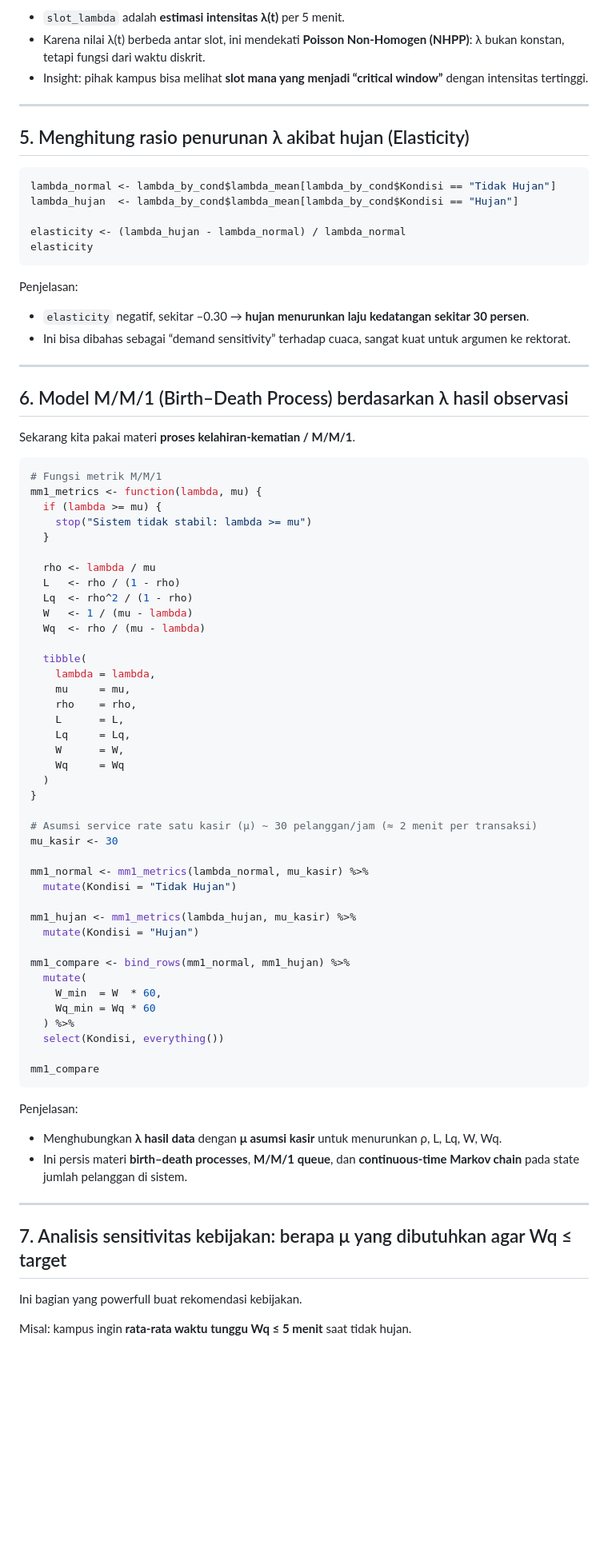
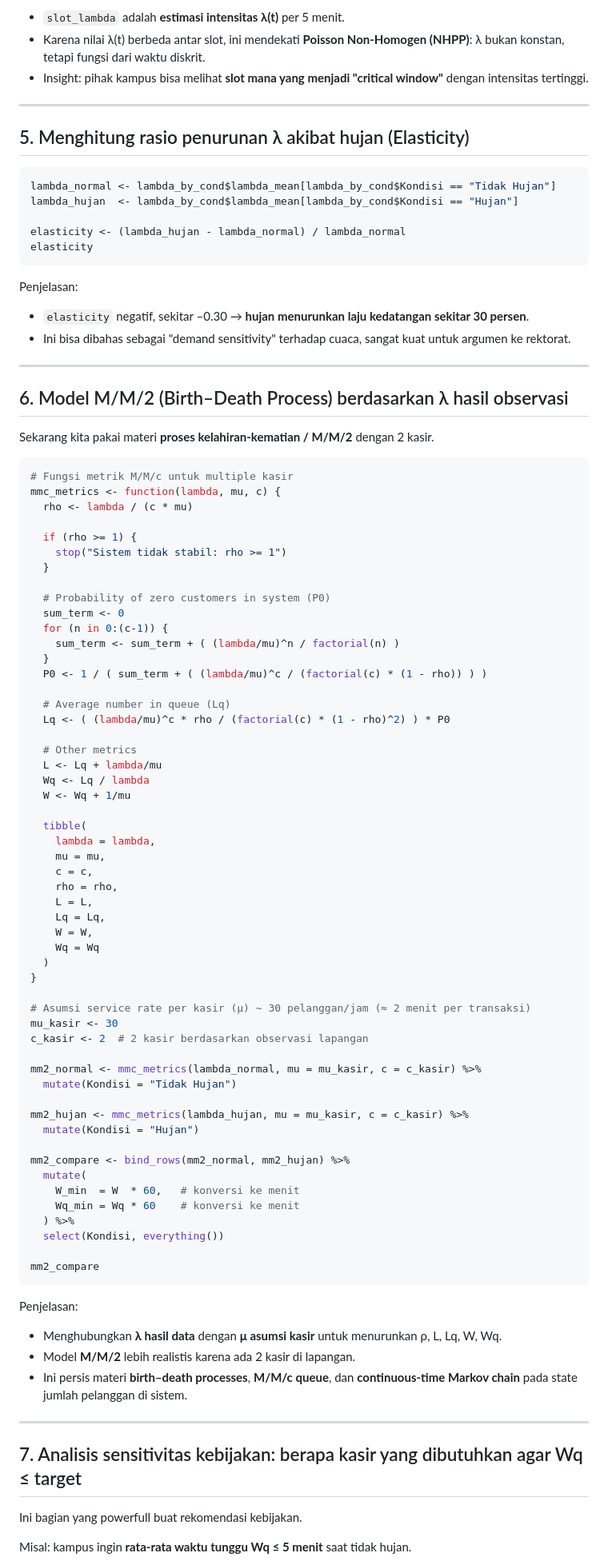
Before and after one commit to sains-data/Model-Stokastik-Antrian-Kantin-ITERA-Proses-Poisson-dan-M-M-1-pada-Variasi, a Markdown page: Langkah Code.md, the part around one of its changes. Shown at 80% size. Drawn GitHub-style; blank space fills up the shorter version.

````diff
--- a/Langkah Code.md
+++ b/Langkah Code.md
@@ -205,7 +205,7 @@ Penjelasan:
 
 * `slot_lambda` adalah **estimasi intensitas λ(t)** per 5 menit.
 * Karena nilai λ(t) berbeda antar slot, ini mendekati **Poisson Non-Homogen (NHPP)**: λ bukan konstan, tetapi fungsi dari waktu diskrit.
-* Insight: pihak kampus bisa melihat **slot mana yang menjadi “critical window”** dengan intensitas tertinggi.
+* Insight: pihak kampus bisa melihat **slot mana yang menjadi "critical window"** dengan intensitas tertinggi.
 
 ---
 
@@ -222,65 +222,79 @@ elasticity
 Penjelasan:
 
 * `elasticity` negatif, sekitar –0.30 → **hujan menurunkan laju kedatangan sekitar 30 persen**.
-* Ini bisa dibahas sebagai “demand sensitivity” terhadap cuaca, sangat kuat untuk argumen ke rektorat.
+* Ini bisa dibahas sebagai "demand sensitivity" terhadap cuaca, sangat kuat untuk argumen ke rektorat.
 
 ---
 
-## 6. Model M/M/1 (Birth–Death Process) berdasarkan λ hasil observasi
+## 6. Model M/M/2 (Birth–Death Process) berdasarkan λ hasil observasi
 
-Sekarang kita pakai materi **proses kelahiran-kematian / M/M/1**.
+Sekarang kita pakai materi **proses kelahiran-kematian / M/M/2** dengan 2 kasir.
 
 ```r
-# Fungsi metrik M/M/1
-mm1_metrics <- function(lambda, mu) {
-  if (lambda >= mu) {
-    stop("Sistem tidak stabil: lambda >= mu")
+# Fungsi metrik M/M/c untuk multiple kasir
+mmc_metrics <- function(lambda, mu, c) {
+  rho <- lambda / (c * mu)
+
+  if (rho >= 1) {
+    stop("Sistem tidak stabil: rho >= 1")
   }
 
-  rho <- lambda / mu
-  L   <- rho / (1 - rho)
-  Lq  <- rho^2 / (1 - rho)
-  W   <- 1 / (mu - lambda)
-  Wq  <- rho / (mu - lambda)
+  # Probability of zero customers in system (P0)
+  sum_term <- 0
+  for (n in 0:(c-1)) {
+    sum_term <- sum_term + ( (lambda/mu)^n / factorial(n) )
+  }
+  P0 <- 1 / ( sum_term + ( (lambda/mu)^c / (factorial(c) * (1 - rho)) ) )
+
+  # Average number in queue (Lq)
+  Lq <- ( (lambda/mu)^c * rho / (factorial(c) * (1 - rho)^2) ) * P0
+
+  # Other metrics
+  L <- Lq + lambda/mu
+  Wq <- Lq / lambda
+  W <- Wq + 1/mu
 
   tibble(
     lambda = lambda,
-    mu     = mu,
-    rho    = rho,
-    L      = L,
-    Lq     = Lq,
-    W      = W,
-    Wq     = Wq
+    mu = mu,
+    c = c,
+    rho = rho,
+    L = L,
+    Lq = Lq,
+    W = W,
+    Wq = Wq
   )
 }
 
-# Asumsi service rate satu kasir (μ) ~ 30 pelanggan/jam (≈ 2 menit per transaksi)
+# Asumsi service rate per kasir (μ) ~ 30 pelanggan/jam (≈ 2 menit per transaksi)
 mu_kasir <- 30
+c_kasir <- 2  # 2 kasir berdasarkan observasi lapangan
 
-mm1_normal <- mm1_metrics(lambda_normal, mu_kasir) %>%
+mm2_normal <- mmc_metrics(lambda_normal, mu = mu_kasir, c = c_kasir) %>%
   mutate(Kondisi = "Tidak Hujan")
 
-mm1_hujan <- mm1_metrics(lambda_hujan, mu_kasir) %>%
+mm2_hujan <- mmc_metrics(lambda_hujan, mu = mu_kasir, c = c_kasir) %>%
   mutate(Kondisi = "Hujan")
 
-mm1_compare <- bind_rows(mm1_normal, mm1_hujan) %>%
+mm2_compare <- bind_rows(mm2_normal, mm2_hujan) %>%
   mutate(
-    W_min  = W  * 60,
-    Wq_min = Wq * 60
+    W_min  = W  * 60,   # konversi ke menit
+    Wq_min = Wq * 60    # konversi ke menit
   ) %>%
   select(Kondisi, everything())
 
-mm1_compare
+mm2_compare
 ```
 
 Penjelasan:
 
 * Menghubungkan **λ hasil data** dengan **μ asumsi kasir** untuk menurunkan ρ, L, Lq, W, Wq.
-* Ini persis materi **birth–death processes**, **M/M/1 queue**, dan **continuous-time Markov chain** pada state jumlah pelanggan di sistem.
+* Model **M/M/2** lebih realistis karena ada 2 kasir di lapangan.
+* Ini persis materi **birth–death processes**, **M/M/c queue**, dan **continuous-time Markov chain** pada state jumlah pelanggan di sistem.
 
 ---
 
-## 7. Analisis sensitivitas kebijakan: berapa μ yang dibutuhkan agar Wq ≤ target
+## 7. Analisis sensitivitas kebijakan: berapa kasir yang dibutuhkan agar Wq ≤ target
 
 Ini bagian yang powerfull buat rekomendasi kebijakan.
 
````
Also changed, not shown: other parts of Langkah Code.md (+66 -46 lines).
